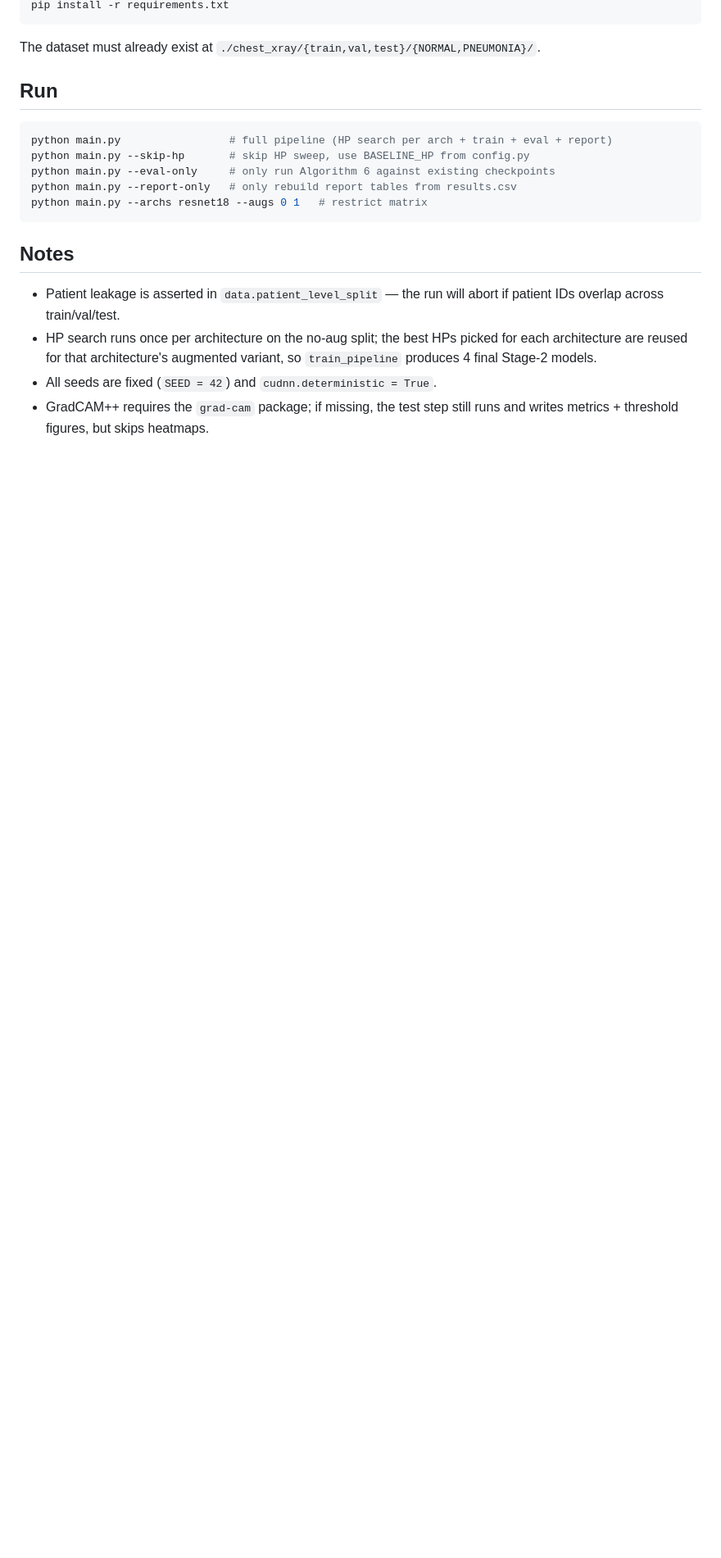
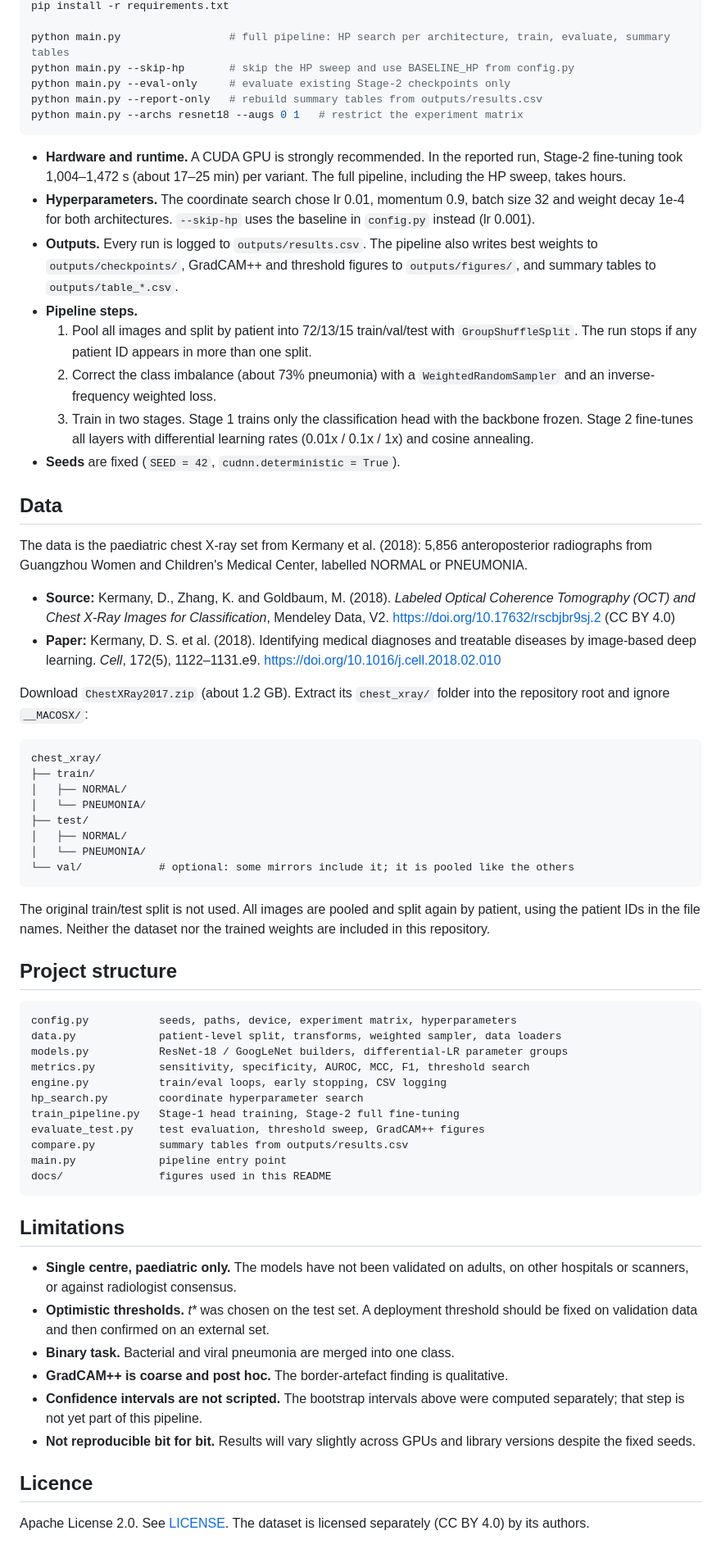
Before and after one commit to tanishq-0/pneumonia-cxr-resnet-vs-googlenet, a Markdown page: README.md, the part around one of its changes. Shown at 82% size. Rendered like a GitHub page; blank space fills up the shorter version.

````diff
--- a/README.md
+++ b/README.md
@@ -35,25 +38,68 @@ python -m venv .venv
 pip install -r requirements.txt
+
+python main.py                 # full pipeline: HP search per architecture, train, evaluate, summary tables
+python main.py --skip-hp       # skip the HP sweep and use BASELINE_HP from config.py
+python main.py --eval-only     # evaluate existing Stage-2 checkpoints only
+python main.py --report-only   # rebuild summary tables from outputs/results.csv
+python main.py --archs resnet18 --augs 0 1   # restrict the experiment matrix
 ```
 
-The dataset must already exist at `./chest_xray/{train,val,test}/{NORMAL,PNEUMONIA}/`.
+- **Hardware and runtime.** A CUDA GPU is strongly recommended. In the reported run, Stage-2 fine-tuning took 1,004–1,472 s (about 17–25 min) per variant. The full pipeline, including the HP sweep, takes hours.
+- **Hyperparameters.** The coordinate search chose lr 0.01, momentum 0.9, batch size 32 and weight decay 1e-4 for both architectures. `--skip-hp` uses the baseline in `config.py` instead (lr 0.001).
+- **Outputs.** Every run is logged to `outputs/results.csv`. The pipeline also writes best weights to `outputs/checkpoints/`, GradCAM++ and threshold figures to `outputs/figures/`, and summary tables to `outputs/table_*.csv`.
+- **Pipeline steps.**
+  1. Pool all images and split by patient into 72/13/15 train/val/test with `GroupShuffleSplit`. The run stops if any patient ID appears in more than one split.
+  2. Correct the class imbalance (about 73% pneumonia) with a `WeightedRandomSampler` and an inverse-frequency weighted loss.
+  3. Train in two stages. Stage 1 trains only the classification head with the backbone frozen. Stage 2 fine-tunes all layers with differential learning rates (0.01x / 0.1x / 1x) and cosine annealing.
+- **Seeds** are fixed (`SEED = 42`, `cudnn.deterministic = True`).
 
-## Run
+## Data
 
-```bash
-python main.py                 # full pipeline (HP search per arch + train + eval + report)
-python main.py --skip-hp       # skip HP sweep, use BASELINE_HP from config.py
-python main.py --eval-only     # only run Algorithm 6 against existing checkpoints
-python main.py --report-only   # only rebuild report tables from results.csv
-python main.py --archs resnet18 --augs 0 1   # restrict matrix
+The data is the paediatric chest X-ray set from Kermany et al. (2018): 5,856 anteroposterior radiographs from Guangzhou Women and Children's Medical Center, labelled NORMAL or PNEUMONIA.
+
+- **Source:** Kermany, D., Zhang, K. and Goldbaum, M. (2018). *Labeled Optical Coherence Tomography (OCT) and Chest X-Ray Images for Classification*, Mendeley Data, V2. <https://doi.org/10.17632/rscbjbr9sj.2> (CC BY 4.0)
+- **Paper:** Kermany, D. S. et al. (2018). Identifying medical diagnoses and treatable diseases by image-based deep learning. *Cell*, 172(5), 1122–1131.e9. <https://doi.org/10.1016/j.cell.2018.02.010>
+
+Download `ChestXRay2017.zip` (about 1.2 GB). Extract its `chest_xray/` folder into the repository root and ignore `__MACOSX/`:
+
+```
+chest_xray/
+├── train/
+│   ├── NORMAL/
+│   └── PNEUMONIA/
+├── test/
+│   ├── NORMAL/
+│   └── PNEUMONIA/
+└── val/            # optional: some mirrors include it; it is pooled like the others
 ```
 
-## Notes
+The original train/test split is not used. All images are pooled and split again by patient, using the patient IDs in the file names. Neither the dataset nor the trained weights are included in this repository.
 
-- Patient leakage is asserted in `data.patient_level_split` — the run will
-  abort if patient IDs overlap across train/val/test.
-- HP search runs once per architecture on the no-aug split; the best HPs
-  picked for each architecture are reused for that architecture's augmented
-  variant, so `train_pipeline` produces 4 final Stage-2 models.
-- All seeds are fixed (`SEED = 42`) and `cudnn.deterministic = True`.
-- GradCAM++ requires the `grad-cam` package; if missing, the test step still
-  runs and writes metrics + threshold figures, but skips heatmaps.
+## Project structure
+
+```
+config.py           seeds, paths, device, experiment matrix, hyperparameters
+data.py             patient-level split, transforms, weighted sampler, data loaders
+models.py           ResNet-18 / GoogLeNet builders, differential-LR parameter groups
+metrics.py          sensitivity, specificity, AUROC, MCC, F1, threshold search
+engine.py           train/eval loops, early stopping, CSV logging
+hp_search.py        coordinate hyperparameter search
+train_pipeline.py   Stage-1 head training, Stage-2 full fine-tuning
+evaluate_test.py    test evaluation, threshold sweep, GradCAM++ figures
+compare.py          summary tables from outputs/results.csv
+main.py             pipeline entry point
+docs/               figures used in this README
+```
+
+## Limitations
+
+- **Single centre, paediatric only.** The models have not been validated on adults, on other hospitals or scanners, or against radiologist consensus.
+- **Optimistic thresholds.** *t\** was chosen on the test set. A deployment threshold should be fixed on validation data and then confirmed on an external set.
+- **Binary task.** Bacterial and viral pneumonia are merged into one class.
+- **GradCAM++ is coarse and post hoc.** The border-artefact finding is qualitative.
+- **Confidence intervals are not scripted.** The bootstrap intervals above were computed separately; that step is not yet part of this pipeline.
+- **Not reproducible bit for bit.** Results will vary slightly across GPUs and library versions despite the fixed seeds.
+
+## Licence
+
+Apache License 2.0. See [LICENSE](LICENSE). The dataset is licensed separately (CC BY 4.0) by its authors.
````
Also changed, not shown: other parts of README.md (+30 -27 lines), docs/gradcam_resnet18_noaug.png (added), docs/threshold_resnet18_noaug.png (added), 9 other files.
